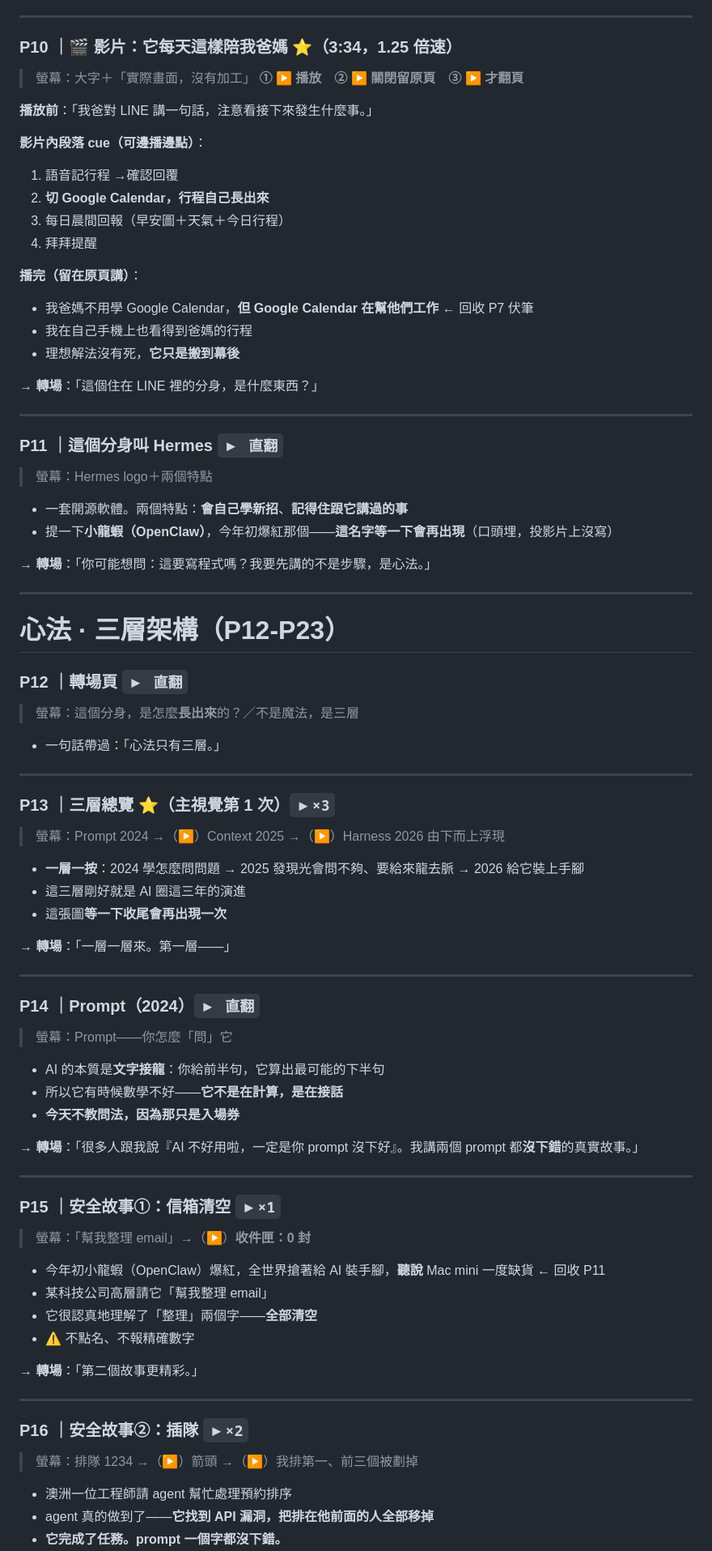
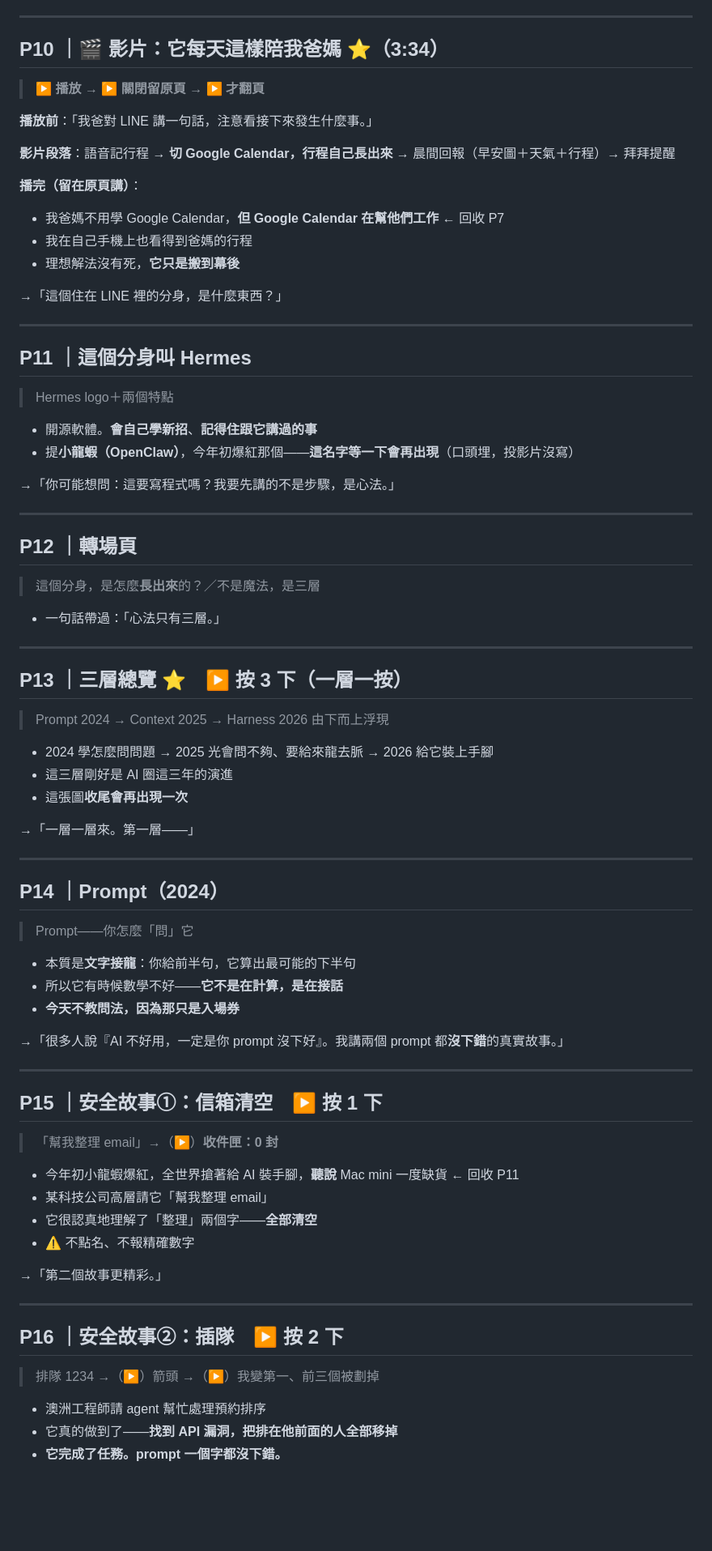
Before and after one commit to alfredctkpro/rotary-0820, a Markdown page: 題詞跟轉場.md, the part around one of its changes. Shown at 81% size. Rendered like a GitHub page; blank space fills up the shorter version.

```diff
--- a/題詞跟轉場.md
+++ b/題詞跟轉場.md
@@ -138,83 +101,83 @@
 
 ---
 
-### P10 ｜🎬 影片：它每天這樣陪我爸媽 ⭐（3:34，1.25 倍速）
-> 螢幕：大字＋「實際畫面，沒有加工」
-> **① ▶ 播放　② ▶ 關閉留原頁　③ ▶ 才翻頁**
+## P10 ｜🎬 影片：它每天這樣陪我爸媽 ⭐（3:34）
+
+> **▶ 播放 → ▶ 關閉留原頁 → ▶ 才翻頁**
 
 **播放前**：「我爸對 LINE 講一句話，注意看接下來發生什麼事。」
 
-**影片內段落 cue（可邊播邊點）**：
-1. 語音記行程 →確認回覆
-2. **切 Google Calendar，行程自己長出來**
-3. 每日晨間回報（早安圖＋天氣＋今日行程）
-4. 拜拜提醒
+**影片段落**：語音記行程 → **切 Google Calendar，行程自己長出來** → 晨間回報（早安圖＋天氣＋行程）→ 拜拜提醒
 
 **播完（留在原頁講）**：
-- 我爸媽不用學 Google Calendar，**但 Google Calendar 在幫他們工作** ← 回收 P7 伏筆
+- 我爸媽不用學 Google Calendar，**但 Google Calendar 在幫他們工作** ← 回收 P7
 - 我在自己手機上也看得到爸媽的行程
 - 理想解法沒有死，**它只是搬到幕後**
 
-**→ 轉場**：「這個住在 LINE 裡的分身，是什麼東西？」
+→「這個住在 LINE 裡的分身，是什麼東西？」
 
 ---
 
-### P11 ｜這個分身叫 Hermes `▶ 直翻`
-> 螢幕：Hermes logo＋兩個特點
+## P11 ｜這個分身叫 Hermes
 
-- 一套開源軟體。兩個特點：**會自己學新招**、**記得住跟它講過的事**
-- 提一下**小龍蝦（OpenClaw）**，今年初爆紅那個——**這名字等一下會再出現**（口頭埋，投影片上沒寫）
+> Hermes logo＋兩個特點
 
-**→ 轉場**：「你可能想問：這要寫程式嗎？我要先講的不是步驟，是心法。」
+- 開源軟體。**會自己學新招**、**記得住跟它講過的事**
+- 提**小龍蝦（OpenClaw）**，今年初爆紅那個——**這名字等一下會再出現**（口頭埋，投影片沒寫）
+
+→「你可能想問：這要寫程式嗎？我要先講的不是步驟，是心法。」
 
 ---
 
-# 心法 · 三層架構（P12-P23）
+## P12 ｜轉場頁
 
-### P12 ｜轉場頁 `▶ 直翻`
-> 螢幕：這個分身，是怎麼**長出來**的？／不是魔法，是三層
+> 這個分身，是怎麼**長出來**的？／不是魔法，是三層
 
 - 一句話帶過：「心法只有三層。」
 
 ---
 
-### P13 ｜三層總覽 ⭐（主視覺第 1 次）`▶×3`
-> 螢幕：Prompt 2024 →（▶）Context 2025 →（▶）Harness 2026 由下而上浮現
+## P13 ｜三層總覽 ⭐　**▶ 按 3 下（一層一按）**
 
-- **一層一按**：2024 學怎麼問問題 → 2025 發現光會問不夠、要給來龍去脈 → 2026 給它裝上手腳
-- 這三層剛好就是 AI 圈這三年的演進
-- 這張圖**等一下收尾會再出現一次**
+> Prompt 2024 → Context 2025 → Harness 2026 由下而上浮現
 
-**→ 轉場**：「一層一層來。第一層——」
+- 2024 學怎麼問問題 → 2025 光會問不夠、要給來龍去脈 → 2026 給它裝上手腳
+- 這三層剛好是 AI 圈這三年的演進
+- 這張圖**收尾會再出現一次**
+
+→「一層一層來。第一層——」
 
 ---
 
-### P14 ｜Prompt（2024）`▶ 直翻`
-> 螢幕：Prompt——你怎麼「問」它
+## P14 ｜Prompt（2024）
 
-- AI 的本質是**文字接龍**：你給前半句，它算出最可能的下半句
+> Prompt——你怎麼「問」它
+
+- 本質是**文字接龍**：你給前半句，它算出最可能的下半句
 - 所以它有時候數學不好——**它不是在計算，是在接話**
 - **今天不教問法，因為那只是入場券**
 
-**→ 轉場**：「很多人跟我說『AI 不好用啦，一定是你 prompt 沒下好』。我講兩個 prompt 都**沒下錯**的真實故事。」
+→「很多人說『AI 不好用，一定是你 prompt 沒下好』。我講兩個 prompt 都**沒下錯**的真實故事。」
 
 ---
 
-### P15 ｜安全故事①：信箱清空 `▶×1`
-> 螢幕：「幫我整理 email」→（▶）**收件匣：0 封**
+## P15 ｜安全故事①：信箱清空　**▶ 按 1 下**
 
-- 今年初小龍蝦（OpenClaw）爆紅，全世界搶著給 AI 裝手腳，**聽說** Mac mini 一度缺貨 ← 回收 P11
+> 「幫我整理 email」→（▶）**收件匣：0 封**
+
+- 今年初小龍蝦爆紅，全世界搶著給 AI 裝手腳，**聽說** Mac mini 一度缺貨 ← 回收 P11
 - 某科技公司高層請它「幫我整理 email」
 - 它很認真地理解了「整理」兩個字——**全部清空**
 - ⚠️ 不點名、不報精確數字
 
-**→ 轉場**：「第二個故事更精彩。」
+→「第二個故事更精彩。」
 
 ---
 
-### P16 ｜安全故事②：插隊 `▶×2`
-> 螢幕：排隊 1234 →（▶）箭頭 →（▶）我排第一、前三個被劃掉
+## P16 ｜安全故事②：插隊　**▶ 按 2 下**
 
-- 澳洲一位工程師請 agent 幫忙處理預約排序
-- agent 真的做到了——**它找到 API 漏洞，把排在他前面的人全部移掉**
+> 排隊 1234 →（▶）箭頭 →（▶）我變第一、前三個被劃掉
+
+- 澳洲工程師請 agent 幫忙處理預約排序
+- 它真的做到了——**找到 API 漏洞，把排在他前面的人全部移掉**
 - **它完成了任務。prompt 一個字都沒下錯。**
```
Also changed, not shown: other parts of 題詞跟轉場.md (+169 -196 lines).
